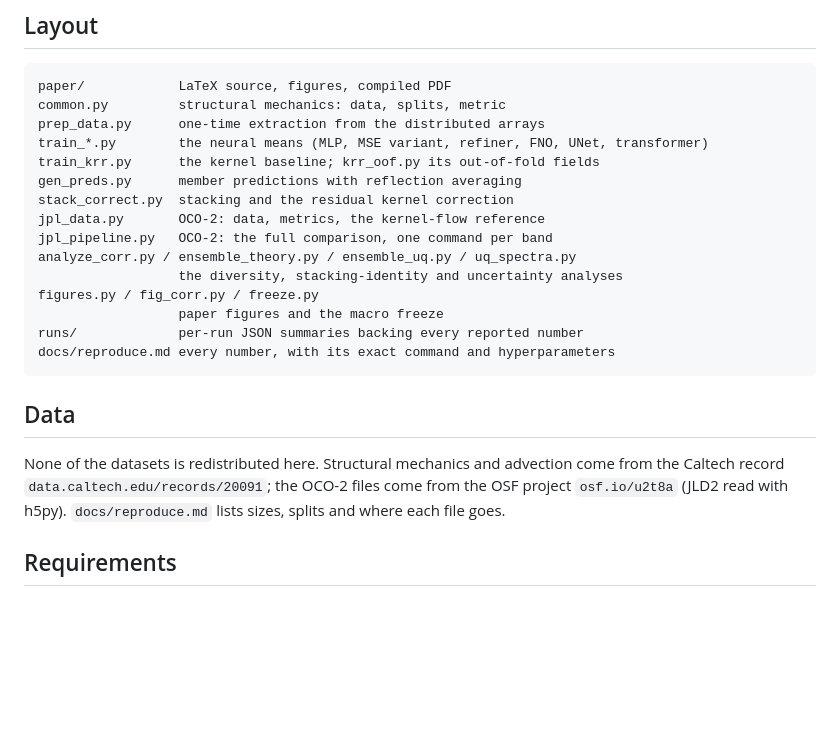
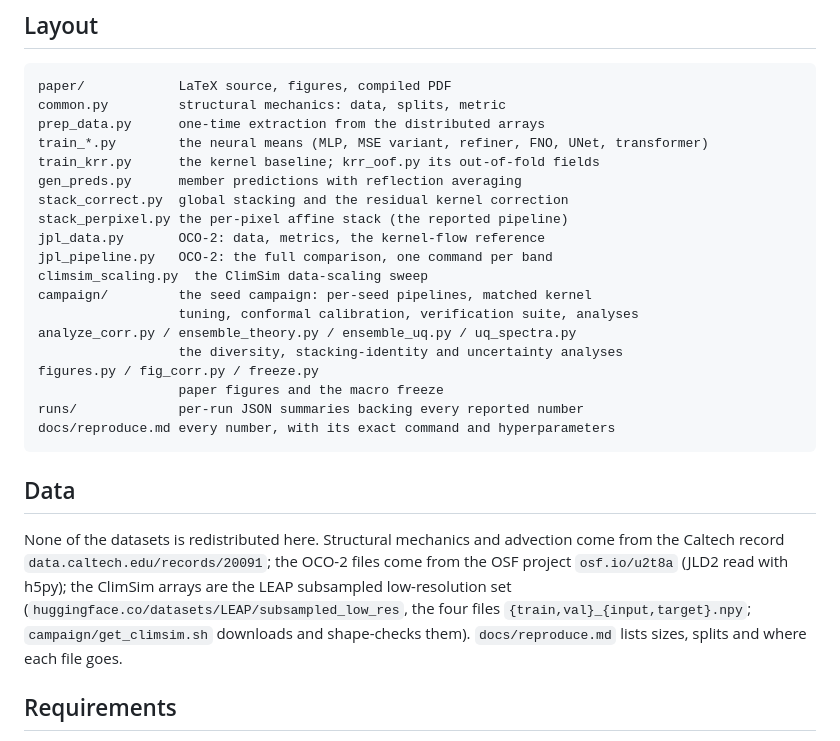
Before and after one commit to yspennstate/neural-means-kernel-corrections, a Markdown page: README.md, the part around the change. Drawn GitHub-style; blank space fills up the shorter version.

Commit message:
Data guide and README cover ClimSim; layout lists the per-pixel stack and the campaign

```diff
--- a/README.md
+++ b/README.md
@@ -62,9 +62,13 @@ prep_data.py      one-time extraction from the distributed arrays
 train_*.py        the neural means (MLP, MSE variant, refiner, FNO, UNet, transformer)
 train_krr.py      the kernel baseline; krr_oof.py its out-of-fold fields
 gen_preds.py      member predictions with reflection averaging
-stack_correct.py  stacking and the residual kernel correction
+stack_correct.py  global stacking and the residual kernel correction
+stack_perpixel.py the per-pixel affine stack (the reported pipeline)
 jpl_data.py       OCO-2: data, metrics, the kernel-flow reference
 jpl_pipeline.py   OCO-2: the full comparison, one command per band
+climsim_scaling.py  the ClimSim data-scaling sweep
+campaign/         the seed campaign: per-seed pipelines, matched kernel
+                  tuning, conformal calibration, verification suite, analyses
 analyze_corr.py / ensemble_theory.py / ensemble_uq.py / uq_spectra.py
                   the diversity, stacking-identity and uncertainty analyses
 figures.py / fig_corr.py / freeze.py
@@ -77,8 +81,12 @@ docs/reproduce.md every number, with its exact command and hyperparameters
 
 None of the datasets is redistributed here. Structural mechanics and
 advection come from the Caltech record `data.caltech.edu/records/20091`; the
-OCO-2 files come from the OSF project `osf.io/u2t8a` (JLD2 read with h5py).
-`docs/reproduce.md` lists sizes, splits and where each file goes.
+OCO-2 files come from the OSF project `osf.io/u2t8a` (JLD2 read with h5py);
+the ClimSim arrays are the LEAP subsampled low-resolution set
+(`huggingface.co/datasets/LEAP/subsampled_low_res`, the four files
+`{train,val}_{input,target}.npy`; `campaign/get_climsim.sh` downloads and
+shape-checks them). `docs/reproduce.md` lists sizes, splits and where each
+file goes.
 
 ## Requirements
 
```
Also changed, not shown: docs/data.md (+11 -0 lines).
